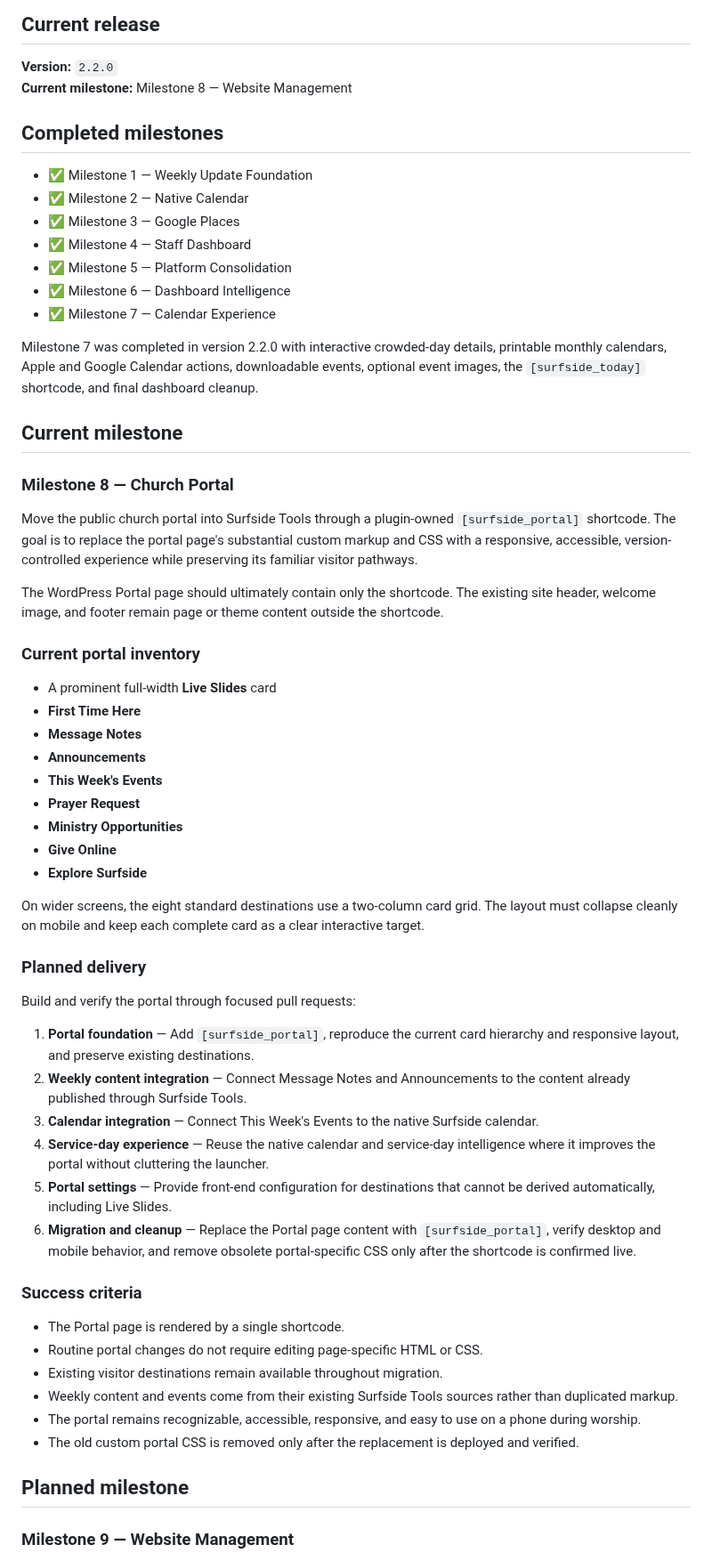
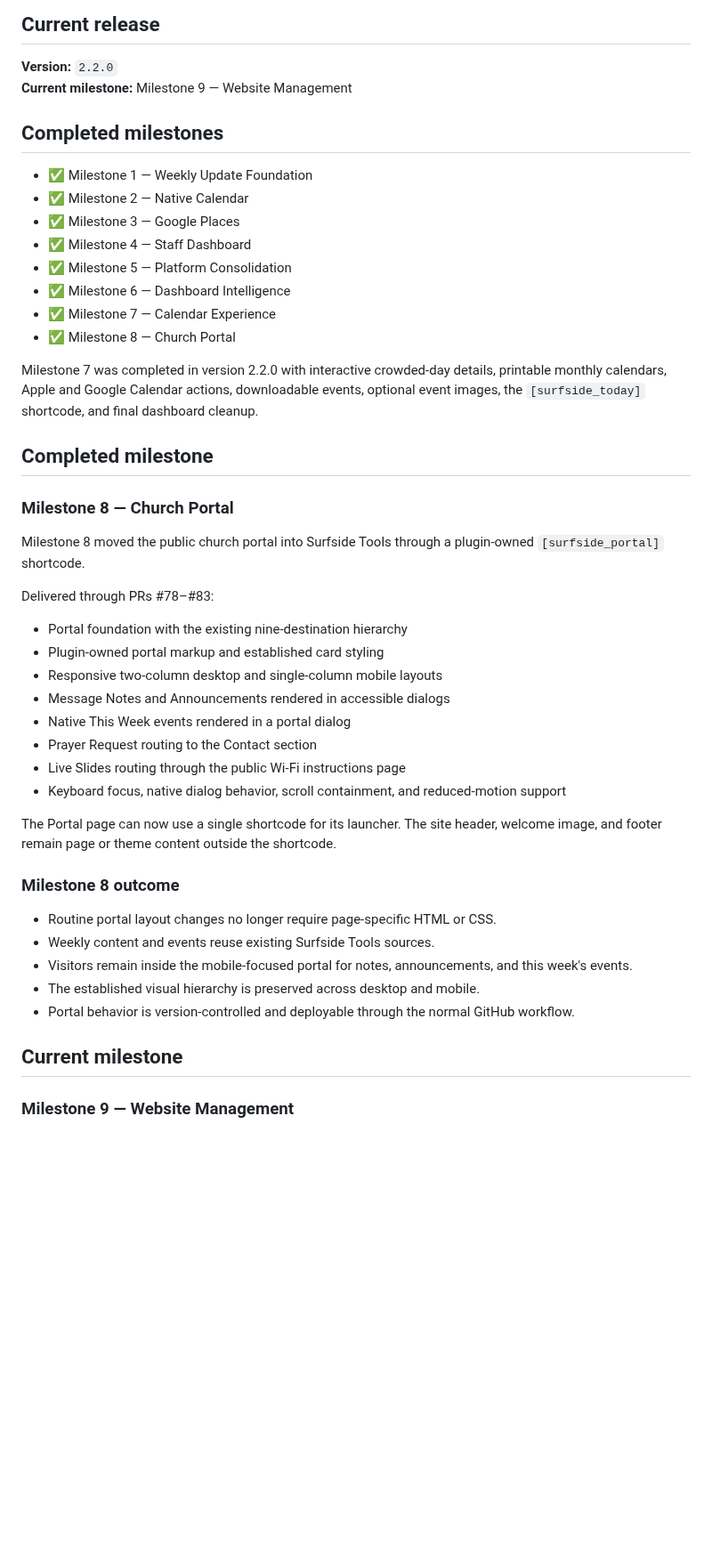
Before and after one commit to rspoelstra216/surfside-tools, a Markdown page: docs/ROADMAP.md, the part around the change. Shown at 89% size. GitHub-like rendering; blank space fills up the shorter version.

Commit message:
Move roadmap to Website Management

```diff
--- a/docs/ROADMAP.md
+++ b/docs/ROADMAP.md
@@ -7,7 +7,7 @@ The detailed project history, durable decisions, and complete Nice Ideas backlog
 ## Current release
 
 **Version:** `2.2.0`
-**Current milestone:** Milestone 8 — Website Management
+**Current milestone:** Milestone 9 — Website Management
 
 ## Completed milestones
 
@@ -18,52 +18,38 @@ The detailed project history, durable decisions, and complete Nice Ideas backlog
 - ✅ Milestone 5 — Platform Consolidation
 - ✅ Milestone 6 — Dashboard Intelligence
 - ✅ Milestone 7 — Calendar Experience
+- ✅ Milestone 8 — Church Portal
 
 Milestone 7 was completed in version 2.2.0 with interactive crowded-day details, printable monthly calendars, Apple and Google Calendar actions, downloadable events, optional event images, the `[surfside_today]` shortcode, and final dashboard cleanup.
 
-## Current milestone
+## Completed milestone
 
 ### Milestone 8 — Church Portal
 
-Move the public church portal into Surfside Tools through a plugin-owned `[surfside_portal]` shortcode. The goal is to replace the portal page's substantial custom markup and CSS with a responsive, accessible, version-controlled experience while preserving its familiar visitor pathways.
+Milestone 8 moved the public church portal into Surfside Tools through a plugin-owned `[surfside_portal]` shortcode.
 
-The WordPress Portal page should ultimately contain only the shortcode. The existing site header, welcome image, and footer remain page or theme content outside the shortcode.
+Delivered through PRs #78–#83:
 
-### Current portal inventory
+- Portal foundation with the existing nine-destination hierarchy
+- Plugin-owned portal markup and established card styling
+- Responsive two-column desktop and single-column mobile layouts
+- Message Notes and Announcements rendered in accessible dialogs
+- Native This Week events rendered in a portal dialog
+- Prayer Request routing to the Contact section
+- Live Slides routing through the public Wi-Fi instructions page
+- Keyboard focus, native dialog behavior, scroll containment, and reduced-motion support
 
-- A prominent full-width **Live Slides** card
-- **First Time Here**
-- **Message Notes**
-- **Announcements**
-- **This Week's Events**
-- **Prayer Request**
-- **Ministry Opportunities**
-- **Give Online**
-- **Explore Surfside**
+The Portal page can now use a single shortcode for its launcher. The site header, welcome image, and footer remain page or theme content outside the shortcode.
 
-On wider screens, the eight standard destinations use a two-column card grid. The layout must collapse cleanly on mobile and keep each complete card as a clear interactive target.
+### Milestone 8 outcome
 
-### Planned delivery
+- Routine portal layout changes no longer require page-specific HTML or CSS.
+- Weekly content and events reuse existing Surfside Tools sources.
+- Visitors remain inside the mobile-focused portal for notes, announcements, and this week's events.
+- The established visual hierarchy is preserved across desktop and mobile.
+- Portal behavior is version-controlled and deployable through the normal GitHub workflow.
 
-Build and verify the portal through focused pull requests:
-
-1. **Portal foundation** — Add `[surfside_portal]`, reproduce the current card hierarchy and responsive layout, and preserve existing destinations.
-2. **Weekly content integration** — Connect Message Notes and Announcements to the content already published through Surfside Tools.
-3. **Calendar integration** — Connect This Week's Events to the native Surfside calendar.
-4. **Service-day experience** — Reuse the native calendar and service-day intelligence where it improves the portal without cluttering the launcher.
-5. **Portal settings** — Provide front-end configuration for destinations that cannot be derived automatically, including Live Slides.
-6. **Migration and cleanup** — Replace the Portal page content with `[surfside_portal]`, verify desktop and mobile behavior, and remove obsolete portal-specific CSS only after the shortcode is confirmed live.
-
-### Success criteria
-
-- The Portal page is rendered by a single shortcode.
-- Routine portal changes do not require editing page-specific HTML or CSS.
-- Existing visitor destinations remain available throughout migration.
-- Weekly content and events come from their existing Surfside Tools sources rather than duplicated markup.
-- The portal remains recognizable, accessible, responsive, and easy to use on a phone during worship.
-- The old custom portal CSS is removed only after the replacement is deployed and verified.
-
-## Planned milestone
+## Current milestone
 
 ### Milestone 9 — Website Management
 
```
